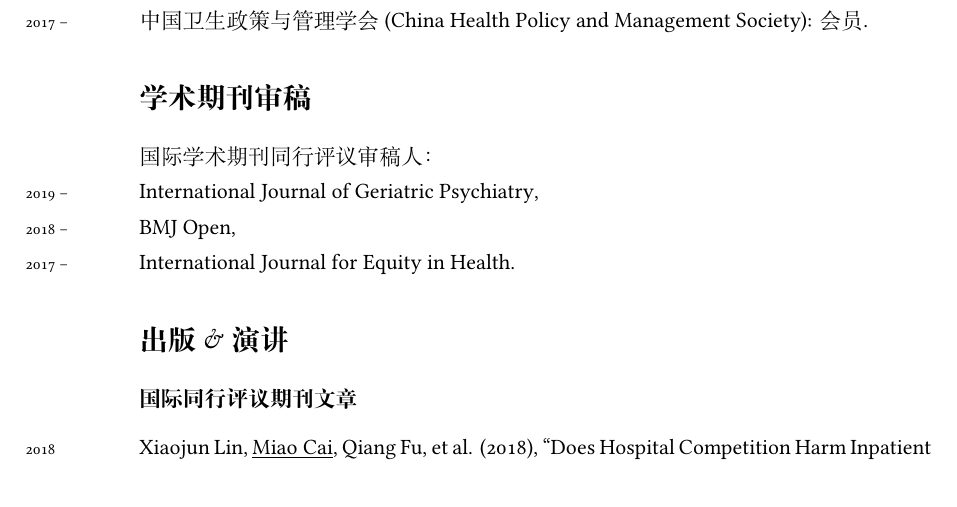
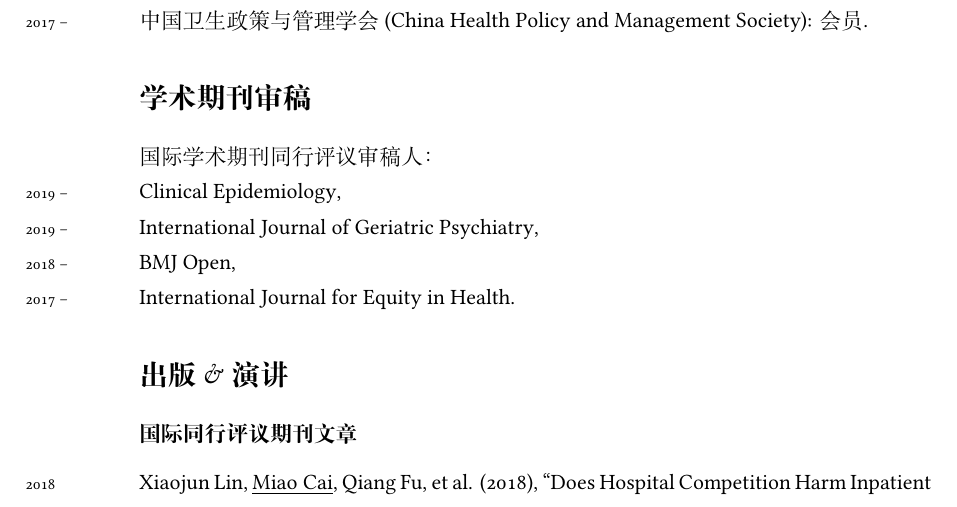
Before and after one commit to caimiao0714/ChineseCV, a LaTeX CV (ChineseCV - tex files/Miao_Cai_CV_Chinese.tex): part of page 3 of 7, cut so that both start at the same text. Compiled offline with XeLaTeX; a missing font is replaced by an installed copy or a similar font.

Commit message:
update referee service

```diff
--- a/ChineseCV - tex files/Miao_Cai_CV_Chinese.tex
+++ b/ChineseCV - tex files/Miao_Cai_CV_Chinese.tex
@@ -187,6 +187,7 @@ U.S.A.\\[.3cm]
 国际学术期刊同行评议审稿人：
 
 \noindent
+\years{2019 --}{Clinical Epidemiology},\\
 \years{2019 --}{International Journal of Geriatric Psychiatry},\\%\href{https://onlinelibrary.wiley.com/journal/10991166}
 \years{2018 --}{BMJ Open},\\%\href{https://bmjopen.bmj.com/}
 \years{2017 --}{International Journal for Equity in Health}.%\href{https://equityhealthj.biomedcentral.com/}
```
Also changed, not shown: ChineseCV - tex files/Miao_Cai_CV_Chinese.pdf, 3 other files.
